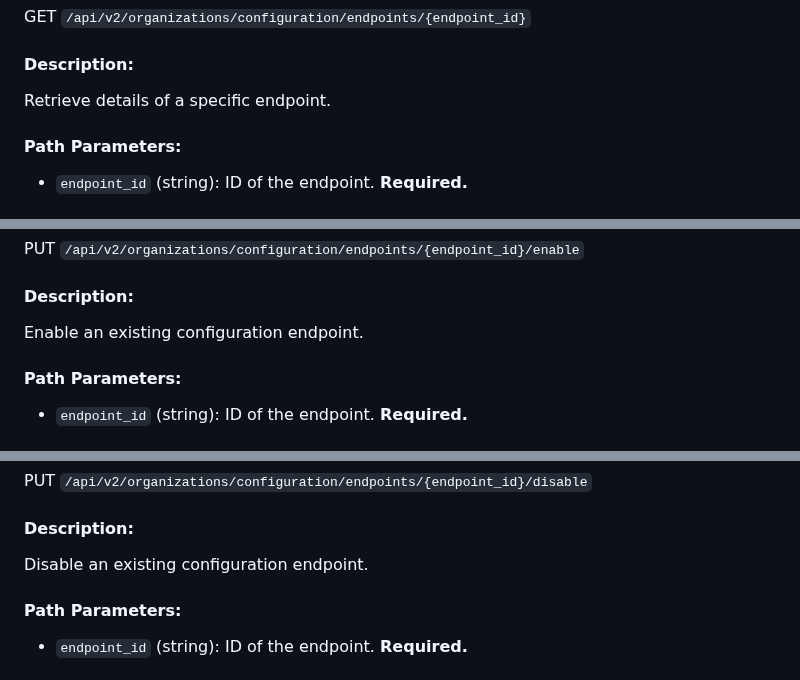
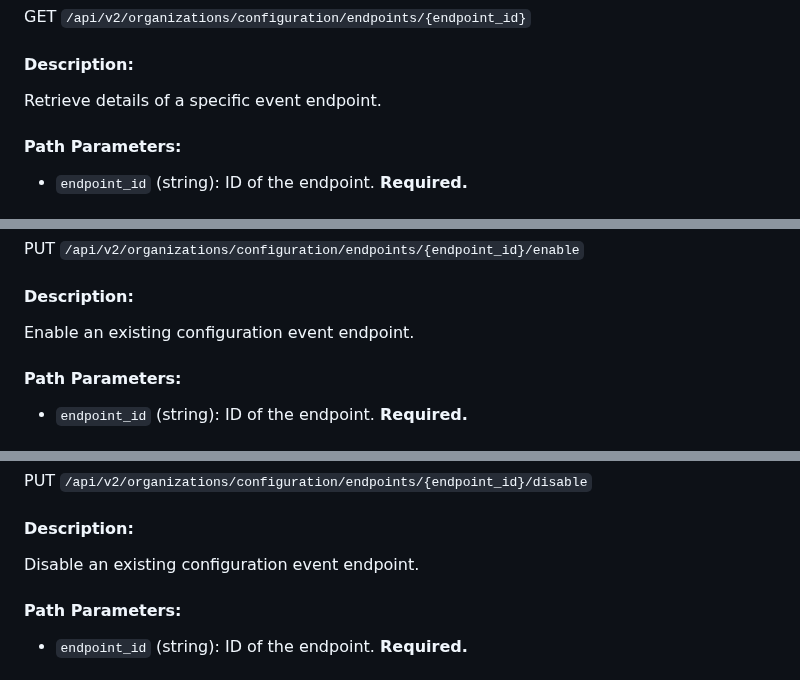
Before and after one commit to cloudfabrix/api-postman, a Markdown page: cookbooks/organizations_management.md, 3 parts joined by grey strips. Drawn GitHub-style.

Commit message:
Updating with postman images and few fixes organizations_management.md

```diff
--- a/cookbooks/organizations_management.md
+++ b/cookbooks/organizations_management.md
@@ -192,7 +193,7 @@ curl --location --request PUT 'https://10.95.125.95/api/v2/organizations/organiz
 GET `/api/v2/organizations/configuration/endpoints/{endpoint_id}`
 
 #### Description:
-Retrieve details of a specific endpoint.
+Retrieve details of a specific event endpoint.
 
 #### Path Parameters:
 - `endpoint_id` (string): ID of the endpoint. **Required.**
@@ -214,7 +215,7 @@ curl --location 'https://10.95.125.95/api/v2/organizations/configuration/endpoin
 PUT `/api/v2/organizations/configuration/endpoints/{endpoint_id}/enable`
 
 #### Description:
-Enable an existing configuration endpoint.
+Enable an existing configuration event endpoint.
 
 #### Path Parameters:
 - `endpoint_id` (string): ID of the endpoint. **Required.**
@@ -236,7 +237,7 @@ curl --location --request PUT 'https://10.95.125.95/api/v2/organizations/configu
 PUT `/api/v2/organizations/configuration/endpoints/{endpoint_id}/disable`
 
 #### Description:
-Disable an existing configuration endpoint.
+Disable an existing configuration event endpoint.
 
 #### Path Parameters:
 - `endpoint_id` (string): ID of the endpoint. **Required.**
```
Also changed, not shown: other parts of cookbooks/organizations_management.md (+16 -15 lines).
